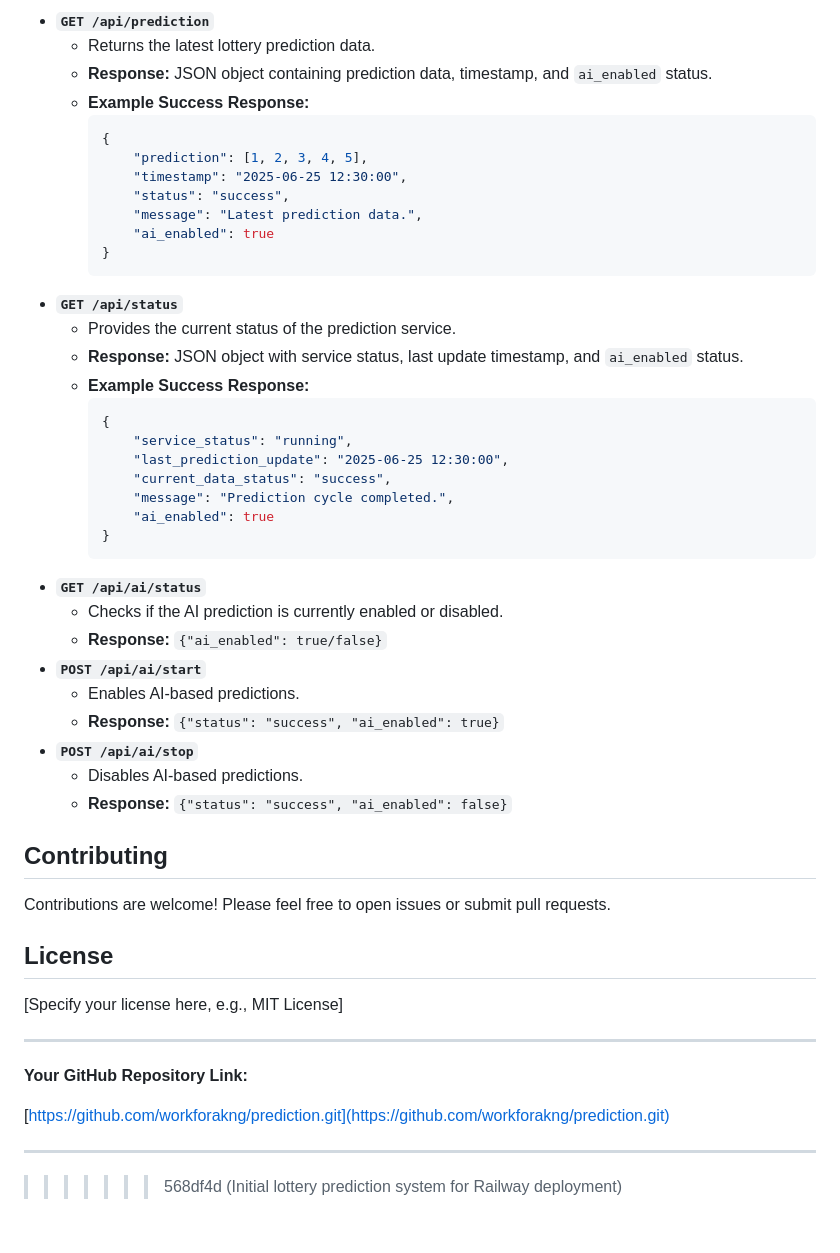
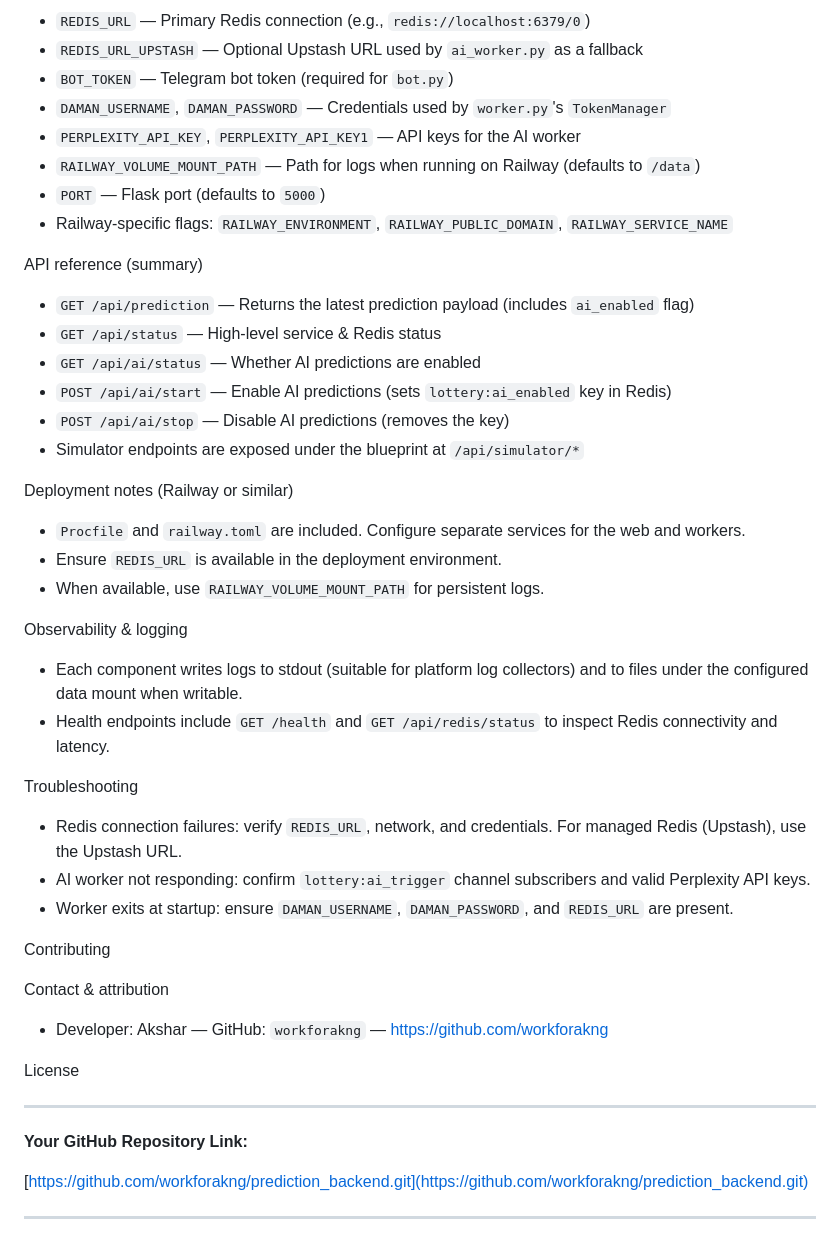
Before and after one commit to workforakng/prediction_backend, a Markdown page: README.md, the part around the change printed below. Rendered like a GitHub page.

````diff
--- a/README.md
+++ b/README.md
@@ -116,53 +91,54 @@ All API endpoints are prefixed with `/api`.
 
-* **`GET /api/prediction`**
-    * Returns the latest lottery prediction data.
-    * **Response:** JSON object containing prediction data, timestamp, and `ai_enabled` status.
-    * **Example Success Response:**
-        ```json
-        {
-            "prediction": [1, 2, 3, 4, 5],
-            "timestamp": "2025-06-25 12:30:00",
-            "status": "success",
-            "message": "Latest prediction data.",
-            "ai_enabled": true
-        }
-        ```
-* **`GET /api/status`**
-    * Provides the current status of the prediction service.
-    * **Response:** JSON object with service status, last update timestamp, and `ai_enabled` status.
-    * **Example Success Response:**
-        ```json
-        {
-            "service_status": "running",
-            "last_prediction_update": "2025-06-25 12:30:00",
-            "current_data_status": "success",
-            "message": "Prediction cycle completed.",
-            "ai_enabled": true
-        }
-        ```
-* **`GET /api/ai/status`**
-    * Checks if the AI prediction is currently enabled or disabled.
-    * **Response:** `{"ai_enabled": true/false}`
-* **`POST /api/ai/start`**
-    * Enables AI-based predictions.
-    * **Response:** `{"status": "success", "ai_enabled": true}`
-* **`POST /api/ai/stop`**
-    * Disables AI-based predictions.
-    * **Response:** `{"status": "success", "ai_enabled": false}`
+- `REDIS_URL` — Primary Redis connection (e.g., `redis://localhost:6379/0`)
+- `REDIS_URL_UPSTASH` — Optional Upstash URL used by `ai_worker.py` as a fallback
+- `BOT_TOKEN` — Telegram bot token (required for `bot.py`)
+- `DAMAN_USERNAME`, `DAMAN_PASSWORD` — Credentials used by `worker.py`'s `TokenManager`
+- `PERPLEXITY_API_KEY`, `PERPLEXITY_API_KEY1` — API keys for the AI worker
+- `RAILWAY_VOLUME_MOUNT_PATH` — Path for logs when running on Railway (defaults to `/data`)
+- `PORT` — Flask port (defaults to `5000`)
+- Railway-specific flags: `RAILWAY_ENVIRONMENT`, `RAILWAY_PUBLIC_DOMAIN`, `RAILWAY_SERVICE_NAME`
 
-## Contributing
+API reference (summary)
 
-Contributions are welcome! Please feel free to open issues or submit pull requests.
+- `GET /api/prediction` — Returns the latest prediction payload (includes `ai_enabled` flag)
+- `GET /api/status` — High-level service & Redis status
+- `GET /api/ai/status` — Whether AI predictions are enabled
+- `POST /api/ai/start` — Enable AI predictions (sets `lottery:ai_enabled` key in Redis)
+- `POST /api/ai/stop` — Disable AI predictions (removes the key)
+- Simulator endpoints are exposed under the blueprint at `/api/simulator/*`
 
-## License
+Deployment notes (Railway or similar)
 
-[Specify your license here, e.g., MIT License]
+- `Procfile` and `railway.toml` are included. Configure separate services for the web and workers.
+- Ensure `REDIS_URL` is available in the deployment environment.
+- When available, use `RAILWAY_VOLUME_MOUNT_PATH` for persistent logs.
+
+Observability & logging
+
+- Each component writes logs to stdout (suitable for platform log collectors) and to files under the configured data mount when writable.
+- Health endpoints include `GET /health` and `GET /api/redis/status` to inspect Redis connectivity and latency.
+
+Troubleshooting
+
+- Redis connection failures: verify `REDIS_URL`, network, and credentials. For managed Redis (Upstash), use the Upstash URL.
+- AI worker not responding: confirm `lottery:ai_trigger` channel subscribers and valid Perplexity API keys.
+- Worker exits at startup: ensure `DAMAN_USERNAME`, `DAMAN_PASSWORD`, and `REDIS_URL` are present.
+
+Contributing
+
+
+
+Contact & attribution
+
+- Developer: Akshar — GitHub: `workforakng` — https://github.com/workforakng
+
+License
+
 
 ---
 
 **Your GitHub Repository Link:**
 
-[https://github.com/workforakng/prediction.git](https://github.com/workforakng/prediction.git)
+[https://github.com/workforakng/prediction_backend.git](https://github.com/workforakng/prediction_backend.git)
 
 ---
->>>>>>> 568df4d (Initial lottery prediction system for Railway deployment)
````
Also changed, not shown: other parts of README.md (+66 -91 lines).
